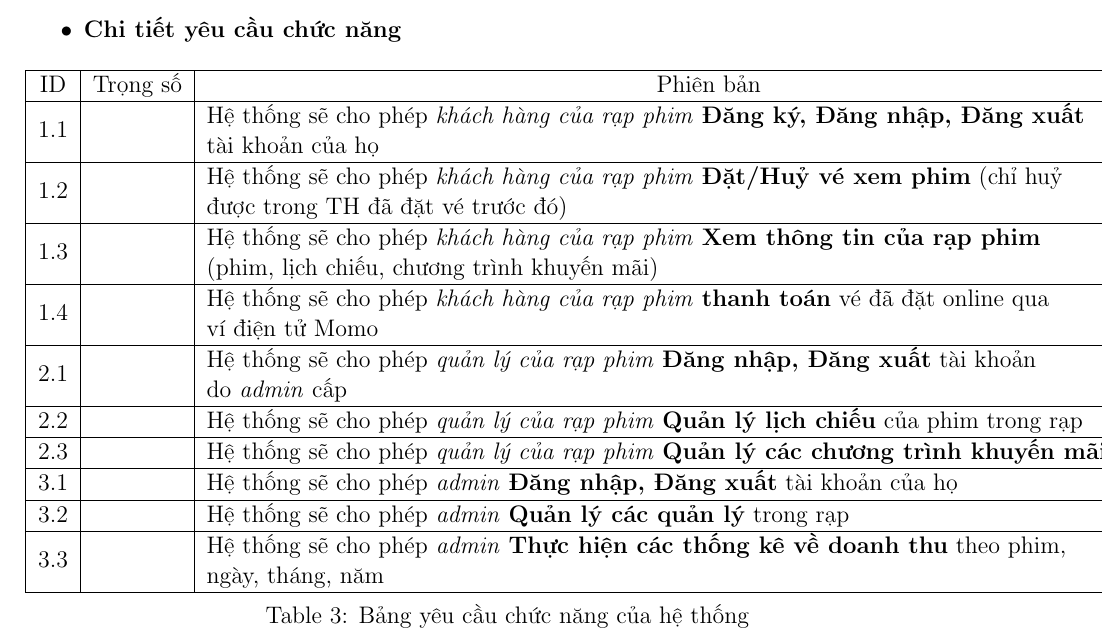
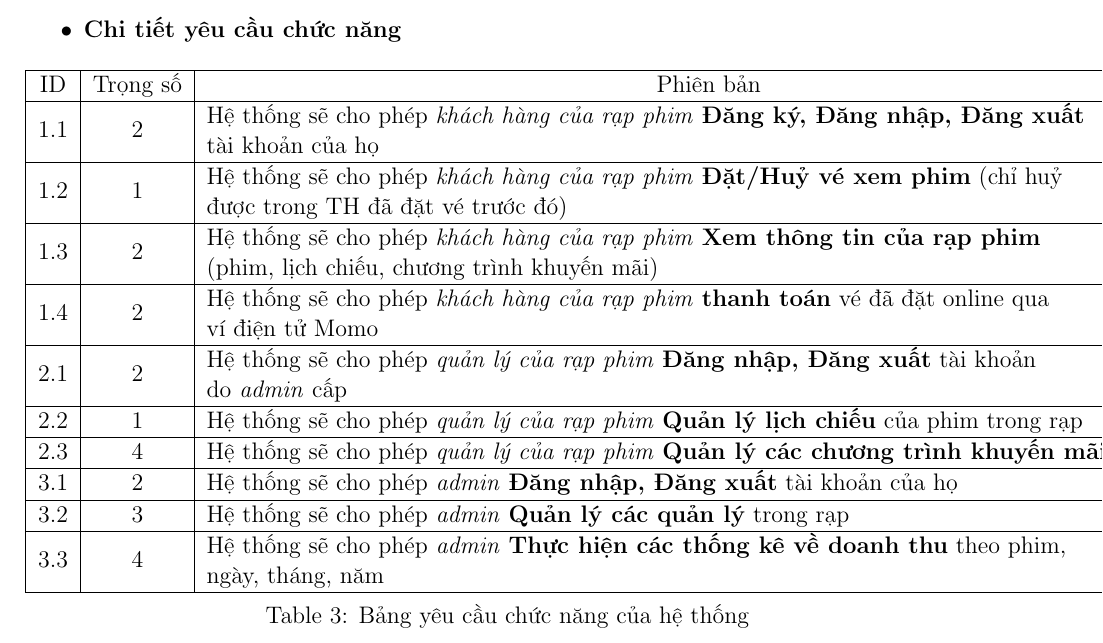
Before and after one commit to baolongnguyenmac/CinemaManagementSystem, a LaTeX document (Report/Report.tex): part of page 9 of 14, cut so that both start at the same text. Compiled offline with pdfLaTeX.

Commit message:
add trọng số

```diff
--- a/Report/Report.tex
+++ b/Report/Report.tex
@@ -205,18 +205,19 @@
         \item \textbf{Chi tiết yêu cầu chức năng}
         \begin{table}[h]
             \begin{tabular}{|c|c|l|}
+                % tách các chức năng ra thành từng dòng riêng
             \hline
             ID  & Trọng số & \multicolumn{1}{c|}{Phiên bản}                                                                                                          \\ \hline
-            1.1 &          & \begin{tabular}[c]{@{}l@{}}Hệ thống sẽ cho phép \textit{khách hàng của rạp phim} \textbf{Đăng ký, Đăng nhập, Đăng xuất}\\ tài khoản của họ\end{tabular}     \\ \hline
-            1.2 &  & \begin{tabular}[c]{@{}l@{}}Hệ thống sẽ cho phép \textit{khách hàng của rạp phim} \textbf{Đặt/Huỷ vé xem phim} (chỉ huỷ\\ được trong TH đã đặt vé trước đó)\end{tabular} \\ \hline
-            1.3 &          & \begin{tabular}[c]{@{}l@{}}Hệ thống sẽ cho phép \textit{khách hàng của rạp phim} \textbf{Xem thông tin của rạp phim}\\ (phim, lịch chiếu, chương trình khuyến mãi)\end{tabular} \\ \hline
-            1.4 &          & \begin{tabular}[c]{@{}l@{}}Hệ thống sẽ cho phép \textit{khách hàng của rạp phim} \textbf{thanh toán} vé đã đặt online qua\\ ví điện tử Momo\end{tabular}  \\ \hline
-            2.1 &          & \begin{tabular}[c]{@{}l@{}}Hệ thống sẽ cho phép \textit{quản lý của rạp phim} \textbf{Đăng nhập, Đăng xuất} tài khoản\\ do \textit{admin} cấp\end{tabular}         \\ \hline
-            2.2 &          & Hệ thống sẽ cho phép \textit{quản lý của rạp phim} \textbf{Quản lý lịch chiếu} của phim trong rạp                                                         \\ \hline
-            2.3 &          & Hệ thống sẽ cho phép \textit{quản lý của rạp phim} \textbf{Quản lý các chương trình khuyến mãi} trong rạp                                                              \\ \hline
-            3.1 &          & Hệ thống sẽ cho phép \textit{admin} \textbf{Đăng nhập, Đăng xuất} tài khoản của họ                                                                        \\ \hline
-            3.2 &          & Hệ thống sẽ cho phép \textit{admin} \textbf{Quản lý các quản lý} trong rạp                                                                                \\ \hline
-            3.3 &          & \begin{tabular}[c]{@{}l@{}}Hệ thống sẽ cho phép \textit{admin} \textbf{Thực hiện các thống kê về doanh thu} theo phim,\\ ngày, tháng, năm\end{tabular}    \\ \hline
+            1.1 &     2     & \begin{tabular}[c]{@{}l@{}}Hệ thống sẽ cho phép \textit{khách hàng của rạp phim} \textbf{Đăng ký, Đăng nhập, Đăng xuất}\\ tài khoản của họ\end{tabular}     \\ \hline
+            1.2 &       1   & \begin{tabular}[c]{@{}l@{}}Hệ thống sẽ cho phép \textit{khách hàng của rạp phim} \textbf{Đặt/Huỷ vé xem phim} (chỉ huỷ\\ được trong TH đã đặt vé trước đó)\end{tabular} \\ \hline
+            1.3 &     2    & \begin{tabular}[c]{@{}l@{}}Hệ thống sẽ cho phép \textit{khách hàng của rạp phim} \textbf{Xem thông tin của rạp phim}\\ (phim, lịch chiếu, chương trình khuyến mãi)\end{tabular} \\ \hline
+            1.4 &        2  & \begin{tabular}[c]{@{}l@{}}Hệ thống sẽ cho phép \textit{khách hàng của rạp phim} \textbf{thanh toán} vé đã đặt online qua\\ ví điện tử Momo\end{tabular}  \\ \hline
+            2.1 &     2   & \begin{tabular}[c]{@{}l@{}}Hệ thống sẽ cho phép \textit{quản lý của rạp phim} \textbf{Đăng nhập, Đăng xuất} tài khoản\\ do \textit{admin} cấp\end{tabular}         \\ \hline
+            2.2 &     1     & Hệ thống sẽ cho phép \textit{quản lý của rạp phim} \textbf{Quản lý lịch chiếu} của phim trong rạp                                                         \\ \hline
+            2.3 &    4      & Hệ thống sẽ cho phép \textit{quản lý của rạp phim} \textbf{Quản lý các chương trình khuyến mãi} trong rạp                                                              \\ \hline
+            3.1 &      2    & Hệ thống sẽ cho phép \textit{admin} \textbf{Đăng nhập, Đăng xuất} tài khoản của họ                                                                        \\ \hline
+            3.2 &      3    & Hệ thống sẽ cho phép \textit{admin} \textbf{Quản lý các quản lý} trong rạp                                                                                \\ \hline
+            3.3 &       4   & \begin{tabular}[c]{@{}l@{}}Hệ thống sẽ cho phép \textit{admin} \textbf{Thực hiện các thống kê về doanh thu} theo phim,\\ ngày, tháng, năm\end{tabular}    \\ \hline
             \end{tabular}
             \caption{Bảng yêu cầu chức năng của hệ thống}
         \end{table}
```
Also changed, not shown: Report/Report.pdf.
